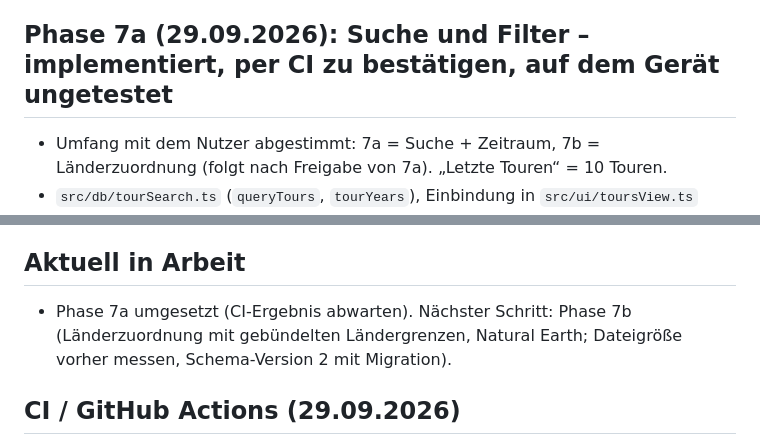
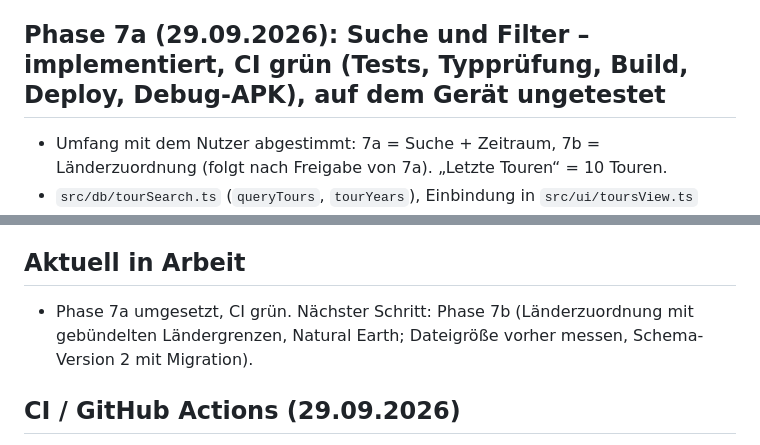
Before and after one commit to Hagi089/Travelbook, a Markdown page: docs/PROJECT_STATE.md, 2 parts joined by grey strips. Rendered like a GitHub page.

Commit message:
docs: CI-Status Phase 7a eingetragen
Co-Authored-By: Claude Sonnet 5.5 <noreply@anthropic.com>
Claude-Session: https://claude.ai/code/session_017xw7r27sFX8FNs5Q1cMHsF

```diff
--- a/docs/PROJECT_STATE.md
+++ b/docs/PROJECT_STATE.md
@@ -71,7 +71,7 @@ Stand: 29.09.2026 – Phasen 1–6, Material-3-Oberfläche und Phase 7a (Suche/F
 - Neu: `src/photos/resize.ts` (`preparePhoto`: EXIF-Ausrichtung anwenden, längste Kante max. 1600 px, JPEG Qualität 0,8; EXIF-Metadaten inkl. GPS entfallen durch die Neukodierung; `fitWithin` getestet), `src/ui/photosSection.ts` (Abschnitt „Fotos“ mit Vorschau, „+ Foto“ über die Systemauswahl `<input type=file accept=image/*>`, Entfernen mit Rückfrage, Vollbildansicht per Antippen), Einbindung in `detail()` in `src/ui/toursView.ts`, Stile am Ende von `src/ui/styles.css`, Tests `tests/photos.test.ts`.
 - Unsicherheiten: (1) Ob die Systemauswahl in der Android-WebView Kamera und Galerie anbietet und ohne zusätzliche CAMERA-Berechtigung funktioniert, ist ungeprüft. (2) `createImageBitmap`/Canvas sind nicht automatisch getestet (nur Browser/WebView); HEIC-Fotos können je nach WebView scheitern (Fehlermeldung wird angezeigt). (3) Fotos im Import-Dialog (`createStagedPhotos` in `src/ui/photosSection.ts`, Übernahme nach dem Speichern der Tour; schlägt das Speichern der Fotos fehl, bleibt die Tour erhalten und der Nutzer wird auf die Detailansicht verwiesen): CI-grün abzuwarten, Gerät ungetestet. Nicht im Bearbeiten-Formular (Fotos dort nur in der Detailansicht) und nicht bei manuell angelegten Touren/Aufnahmen (dort ebenfalls über die Detailansicht). (4) Fotos sind noch nicht im Backup/GPX (Phase 8).
 
-## Phase 7a (29.09.2026): Suche und Filter – implementiert, per CI zu bestätigen, auf dem Gerät ungetestet
+## Phase 7a (29.09.2026): Suche und Filter – implementiert, CI grün (Tests, Typprüfung, Build, Deploy, Debug-APK), auf dem Gerät ungetestet
 - Umfang mit dem Nutzer abgestimmt: 7a = Suche + Zeitraum, 7b = Länderzuordnung (folgt nach Freigabe von 7a). „Letzte Touren“ = 10 Touren.
 - `src/db/tourSearch.ts` (`queryTours`, `tourYears`), Einbindung in `src/ui/toursView.ts` (Suchfeld, Auswahl Zeitraum, Anzeige „N von M Touren“), Stil `.toolbar input[type=text]` in `styles.css`, Tests `tests/tour-search.test.ts`. Kein Schema-Umbau, `listTours` unverändert, Karte unverändert (nur Kategorienfilter). Details: TECHNICAL_DOCUMENTATION.md.
 - Prüfung: Typprüfung der neuen Datei und 15 Tests lokal mit Ersatzrunner grün; volle Typprüfung/Vitest/Build nur in der CI (npm blockiert); Oberfläche nicht im Browser angesehen.
@@ -79,7 +79,7 @@ Stand: 29.09.2026 – Phasen 1–6, Material-3-Oberfläche und Phase 7a (Suche/F
 - App-Icon: neues Icon des Nutzers (siehe TECHNICAL_DOCUMENTATION.md „App-Icon“). Vorher gab es weder Launcher-Icons noch PWA-Icons. Unsicherheit: Hintergrund (eingebranntes Schachbrett) wurde automatisch entfernt und nur visuell geprüft; Aussehen auf dem Launcher (adaptiv/rund/Themed) ungetestet.
 
 ## Aktuell in Arbeit
-- Phase 7a umgesetzt (CI-Ergebnis abwarten). Nächster Schritt: Phase 7b (Länderzuordnung mit gebündelten Ländergrenzen, Natural Earth; Dateigröße vorher messen, Schema-Version 2 mit Migration).
+- Phase 7a umgesetzt, CI grün. Nächster Schritt: Phase 7b (Länderzuordnung mit gebündelten Ländergrenzen, Natural Earth; Dateigröße vorher messen, Schema-Version 2 mit Migration).
 
 ## CI / GitHub Actions (29.09.2026)
 - Aktionen auf Node-24-Versionen angehoben: `actions/checkout@v5`, `actions/setup-node@v5`, `actions/setup-java@v5`, `gradle/actions/setup-gradle@v5` (Gradle 8.14.3), `actions/upload-artifact@v7`, `actions/upload-pages-artifact@v5`, `actions/deploy-pages@v4`. Beide Workflows laufen ohne Annotationen (Warnungen).
```
Also changed, not shown: docs/TEST_REPORT.md (+1 -1 lines).
